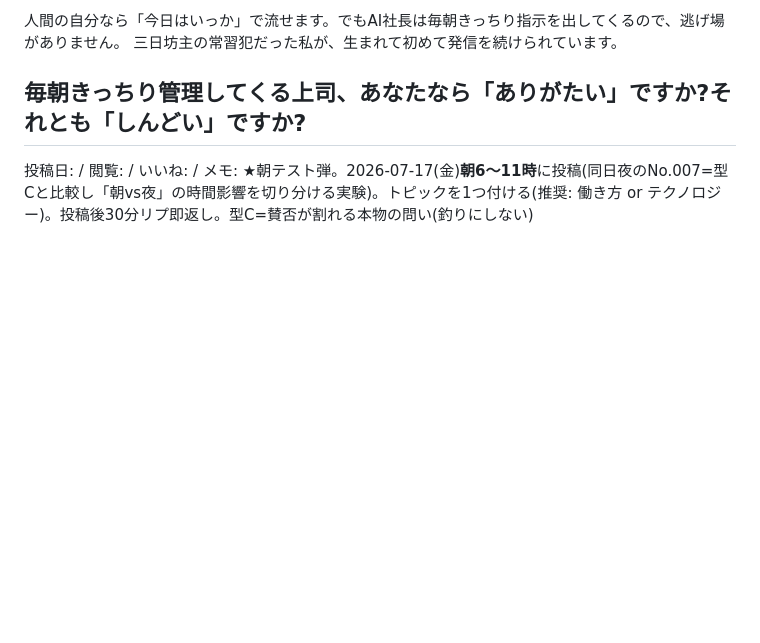
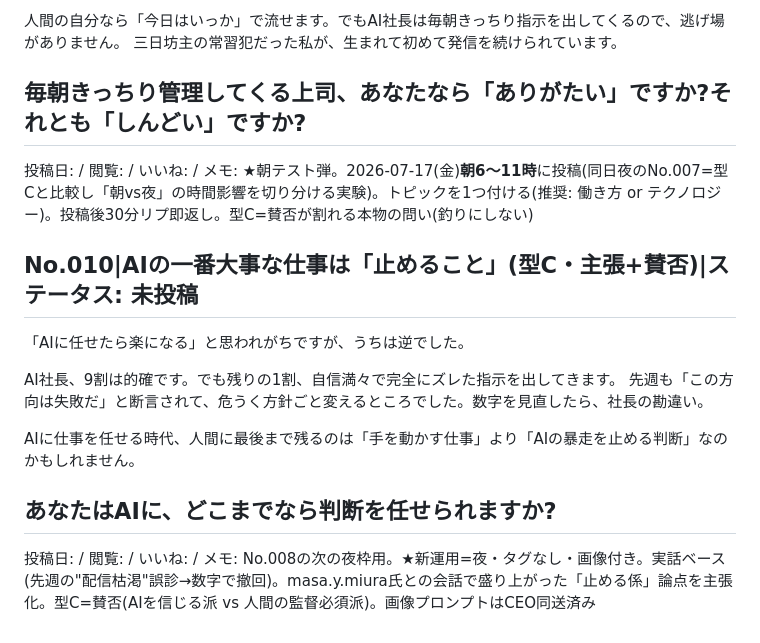
Before and after one commit to fbanxie-max/-, a Markdown page: office/50_マーケティング部/投稿ストック.md, the part around the change. GitHub-like rendering; blank space fills up the shorter version.

Commit message:
No.010を作成(型C・AIの暴走を止める/実話ベース・新運用適用)

```diff
--- a/office/50_マーケティング部/投稿ストック.md
+++ b/office/50_マーケティング部/投稿ストック.md
@@ -107,3 +107,15 @@ AIを社長にして一番よかったのは、「サボれなくなった」こ
 毎朝きっちり管理してくる上司、あなたなら「ありがたい」ですか?それとも「しんどい」ですか?
 ---
 投稿日: / 閲覧: / いいね: / メモ: ★朝テスト弾。2026-07-17(金)**朝6〜11時**に投稿(同日夜のNo.007=型Cと比較し「朝vs夜」の時間影響を切り分ける実験)。トピックを1つ付ける(推奨: 働き方 or テクノロジー)。投稿後30分リプ即返し。型C=賛否が割れる本物の問い(釣りにしない)
+
+## No.010|AIの一番大事な仕事は「止めること」(型C・主張+賛否)|ステータス: 未投稿
+「AIに任せたら楽になる」と思われがちですが、うちは逆でした。
+
+AI社長、9割は的確です。でも残りの1割、自信満々で完全にズレた指示を出してきます。
+先週も「この方向は失敗だ」と断言されて、危うく方針ごと変えるところでした。数字を見直したら、社長の勘違い。
+
+AIに仕事を任せる時代、人間に最後まで残るのは「手を動かす仕事」より「AIの暴走を止める判断」なのかもしれません。
+
+あなたはAIに、どこまでなら判断を任せられますか?
+---
+投稿日: / 閲覧: / いいね: / メモ: No.008の次の夜枠用。★新運用=夜・タグなし・画像付き。実話ベース(先週の"配信枯渇"誤診→数字で撤回)。masa.y.miura氏との会話で盛り上がった「止める係」論点を主張化。型C=賛否(AIを信じる派 vs 人間の監督必須派)。画像プロンプトはCEO同送済み
```
